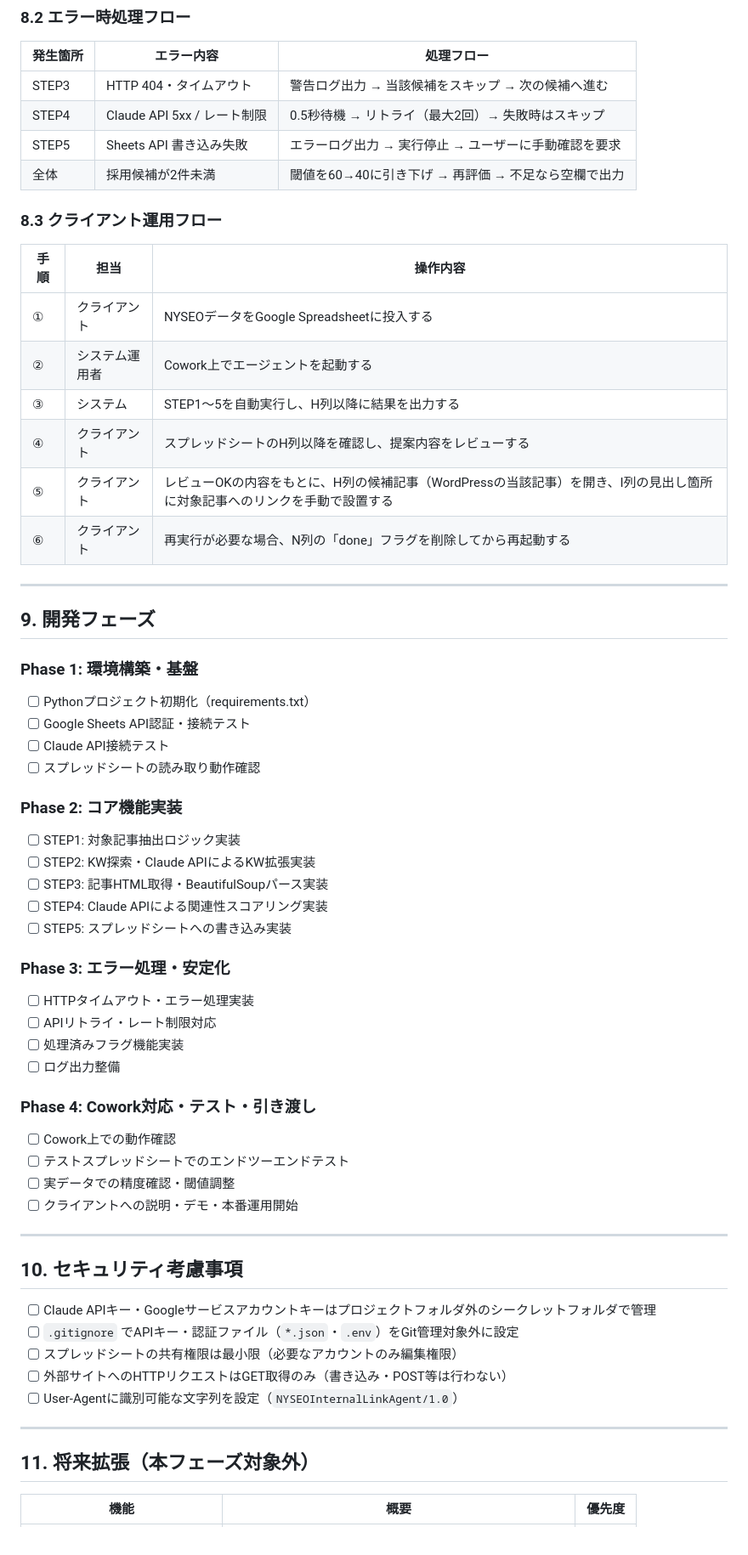
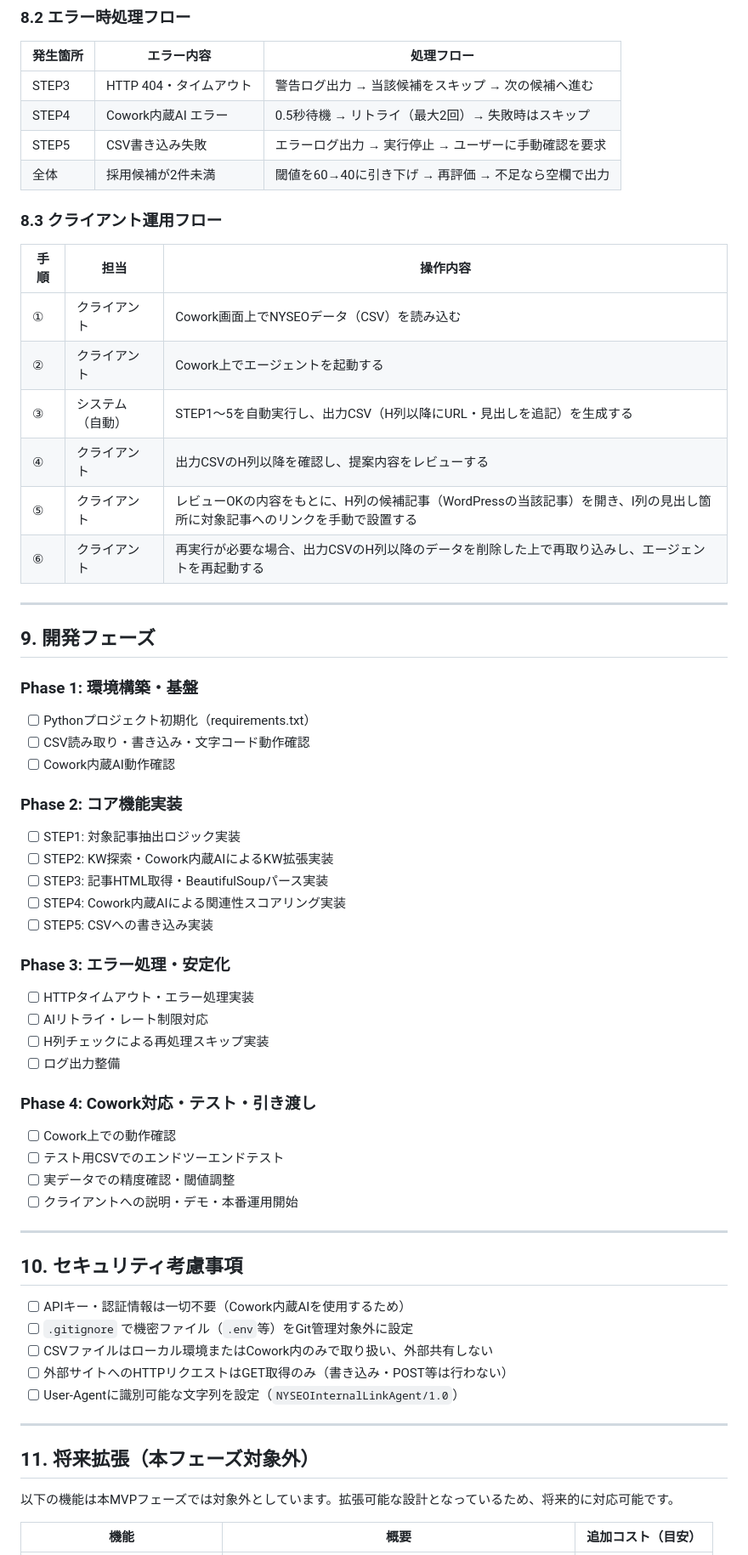
Before and after one commit to fkdkazu-commits/nyseo-internal-link-agent, a Markdown page: 設計書.md, the part around one of its changes. Shown at 85% size. Rendered like a GitHub page.

```diff
--- a/設計書.md
+++ b/設計書.md
@@ -279,20 +271,20 @@ flowchart TD
 | 発生箇所 | エラー内容 | 処理フロー |
 |---|---|---|
 | STEP3 | HTTP 404・タイムアウト | 警告ログ出力 → 当該候補をスキップ → 次の候補へ進む |
-| STEP4 | Claude API 5xx / レート制限 | 0.5秒待機 → リトライ（最大2回）→ 失敗時はスキップ |
-| STEP5 | Sheets API 書き込み失敗 | エラーログ出力 → 実行停止 → ユーザーに手動確認を要求 |
+| STEP4 | Cowork内蔵AI エラー | 0.5秒待機 → リトライ（最大2回）→ 失敗時はスキップ |
+| STEP5 | CSV書き込み失敗 | エラーログ出力 → 実行停止 → ユーザーに手動確認を要求 |
 | 全体 | 採用候補が2件未満 | 閾値を60→40に引き下げ → 再評価 → 不足なら空欄で出力 |
 
 ### 8.3 クライアント運用フロー
 
 | 手順 | 担当 | 操作内容 |
 |---|---|---|
-| ① | クライアント | NYSEOデータをGoogle Spreadsheetに投入する |
-| ② | システム運用者 | Cowork上でエージェントを起動する |
-| ③ | システム | STEP1〜5を自動実行し、H列以降に結果を出力する |
-| ④ | クライアント | スプレッドシートのH列以降を確認し、提案内容をレビューする |
+| ① | クライアント | Cowork画面上でNYSEOデータ（CSV）を読み込む |
+| ② | クライアント | Cowork上でエージェントを起動する |
+| ③ | システム（自動） | STEP1〜5を自動実行し、出力CSV（H列以降にURL・見出しを追記）を生成する |
+| ④ | クライアント | 出力CSVのH列以降を確認し、提案内容をレビューする |
 | ⑤ | クライアント | レビューOKの内容をもとに、H列の候補記事（WordPressの当該記事）を開き、I列の見出し箇所に対象記事へのリンクを手動で設置する |
-| ⑥ | クライアント | 再実行が必要な場合、N列の「done」フラグを削除してから再起動する |
+| ⑥ | クライアント | 再実行が必要な場合、出力CSVのH列以降のデータを削除した上で再取り込みし、エージェントを再起動する |
 
 ---
 
@@ -300,26 +292,25 @@ flowchart TD
 
 ### Phase 1: 環境構築・基盤
 - [ ] Pythonプロジェクト初期化（requirements.txt）
-- [ ] Google Sheets API認証・接続テスト
-- [ ] Claude API接続テスト
-- [ ] スプレッドシートの読み取り動作確認
+- [ ] CSV読み取り・書き込み・文字コード動作確認
+- [ ] Cowork内蔵AI動作確認
 
 ### Phase 2: コア機能実装
 - [ ] STEP1: 対象記事抽出ロジック実装
-- [ ] STEP2: KW探索・Claude APIによるKW拡張実装
+- [ ] STEP2: KW探索・Cowork内蔵AIによるKW拡張実装
 - [ ] STEP3: 記事HTML取得・BeautifulSoupパース実装
-- [ ] STEP4: Claude APIによる関連性スコアリング実装
-- [ ] STEP5: スプレッドシートへの書き込み実装
+- [ ] STEP4: Cowork内蔵AIによる関連性スコアリング実装
+- [ ] STEP5: CSVへの書き込み実装
 
 ### Phase 3: エラー処理・安定化
 - [ ] HTTPタイムアウト・エラー処理実装
-- [ ] APIリトライ・レート制限対応
-- [ ] 処理済みフラグ機能実装
+- [ ] AIリトライ・レート制限対応
+- [ ] H列チェックによる再処理スキップ実装
 - [ ] ログ出力整備
 
 ### Phase 4: Cowork対応・テスト・引き渡し
 - [ ] Cowork上での動作確認
-- [ ] テストスプレッドシートでのエンドツーエンドテスト
+- [ ] テスト用CSVでのエンドツーエンドテスト
 - [ ] 実データでの精度確認・閾値調整
 - [ ] クライアントへの説明・デモ・本番運用開始
 
@@ -327,9 +318,9 @@ flowchart TD
 
 ## 10. セキュリティ考慮事項
 
-- [ ] Claude APIキー・Googleサービスアカウントキーはプロジェクトフォルダ外のシークレットフォルダで管理
-- [ ] `.gitignore` でAPIキー・認証ファイル（`*.json`・`.env`）をGit管理対象外に設定
-- [ ] スプレッドシートの共有権限は最小限（必要なアカウントのみ編集権限）
+- [ ] APIキー・認証情報は一切不要（Cowork内蔵AIを使用するため）
+- [ ] `.gitignore` で機密ファイル（`.env`等）をGit管理対象外に設定
+- [ ] CSVファイルはローカル環境またはCowork内のみで取り扱い、外部共有しない
 - [ ] 外部サイトへのHTTPリクエストはGET取得のみ（書き込み・POST等は行わない）
 - [ ] User-Agentに識別可能な文字列を設定（`NYSEOInternalLinkAgent/1.0`）
 
@@ -337,5 +328,7 @@ flowchart TD
 
 ## 11. 将来拡張（本フェーズ対象外）
 
-| 機能 | 概要 | 優先度 |
+以下の機能は本MVPフェーズでは対象外としています。拡張可能な設計となっているため、将来的に対応可能です。
+
+| 機能 | 概要 | 追加コスト（目安） |
 |---|---|---|
```
Also changed, not shown: other parts of 設計書.md (+40 -48 lines), 要件定義書.md (+32 -38 lines).
